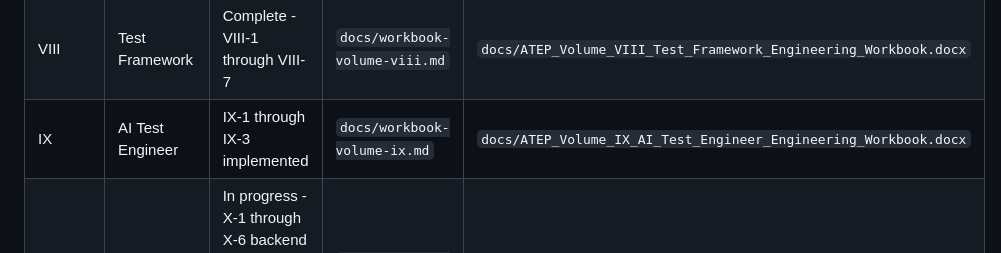
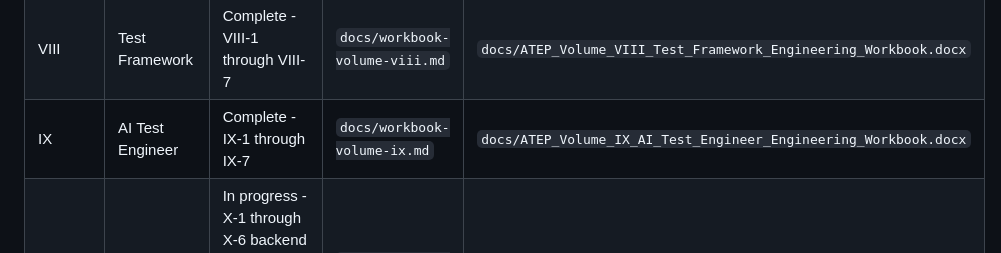
Before and after one commit to paulacristinaqa/automotive_test_engineering_platform, a Markdown page: docs/workbooks.md, the part around the change. Drawn GitHub-style.

Commit message:
docs: mark Volume IX complete in workbook index
Co-Authored-By: Claude Opus 5.5 <noreply@anthropic.com>

```diff
--- a/docs/workbooks.md
+++ b/docs/workbooks.md
@@ -14,7 +14,7 @@ decisions while preserving cross-volume traceability.
 | VI | Electric Vehicle | Baseline complete - VI-1 through VI-7 | `docs/workbook-volume-vi.md` | `docs/ATEP_Volume_VI_Electric_Vehicle_Engineering_Workbook.docx` |
 | VII | ADAS | Baseline complete - VII-1 through VII-7 | `docs/workbook-volume-vii.md` | `docs/ATEP_Volume_VII_ADAS_Engineering_Workbook.docx` |
 | VIII | Test Framework | Complete - VIII-1 through VIII-7 | `docs/workbook-volume-viii.md` | `docs/ATEP_Volume_VIII_Test_Framework_Engineering_Workbook.docx` |
-| IX | AI Test Engineer | IX-1 through IX-3 implemented | `docs/workbook-volume-ix.md` | `docs/ATEP_Volume_IX_AI_Test_Engineer_Engineering_Workbook.docx` |
+| IX | AI Test Engineer | Complete - IX-1 through IX-7 | `docs/workbook-volume-ix.md` | `docs/ATEP_Volume_IX_AI_Test_Engineer_Engineering_Workbook.docx` |
 | X | Dashboard | In progress - X-1 through X-6 backend scope delivered; X-7 acceptance in progress | `docs/workbook-volume-x.md` | `docs/ATEP_Volume_X_Dashboard_Engineering_Workbook.docx` |
 | XI | DevOps | Planned | To be created when development begins | To be created |
 | XII | Enterprise Features | Planned | To be created when development begins | To be created |
```
